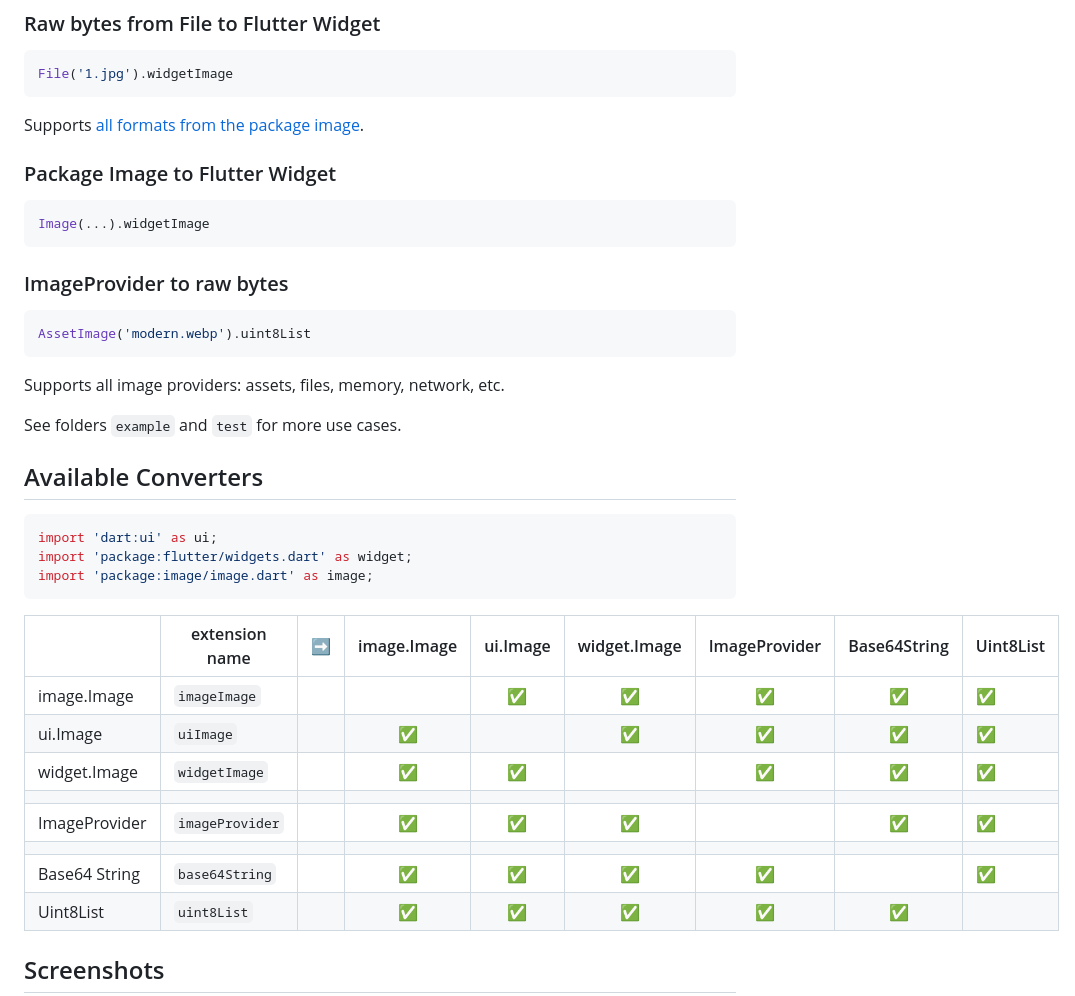
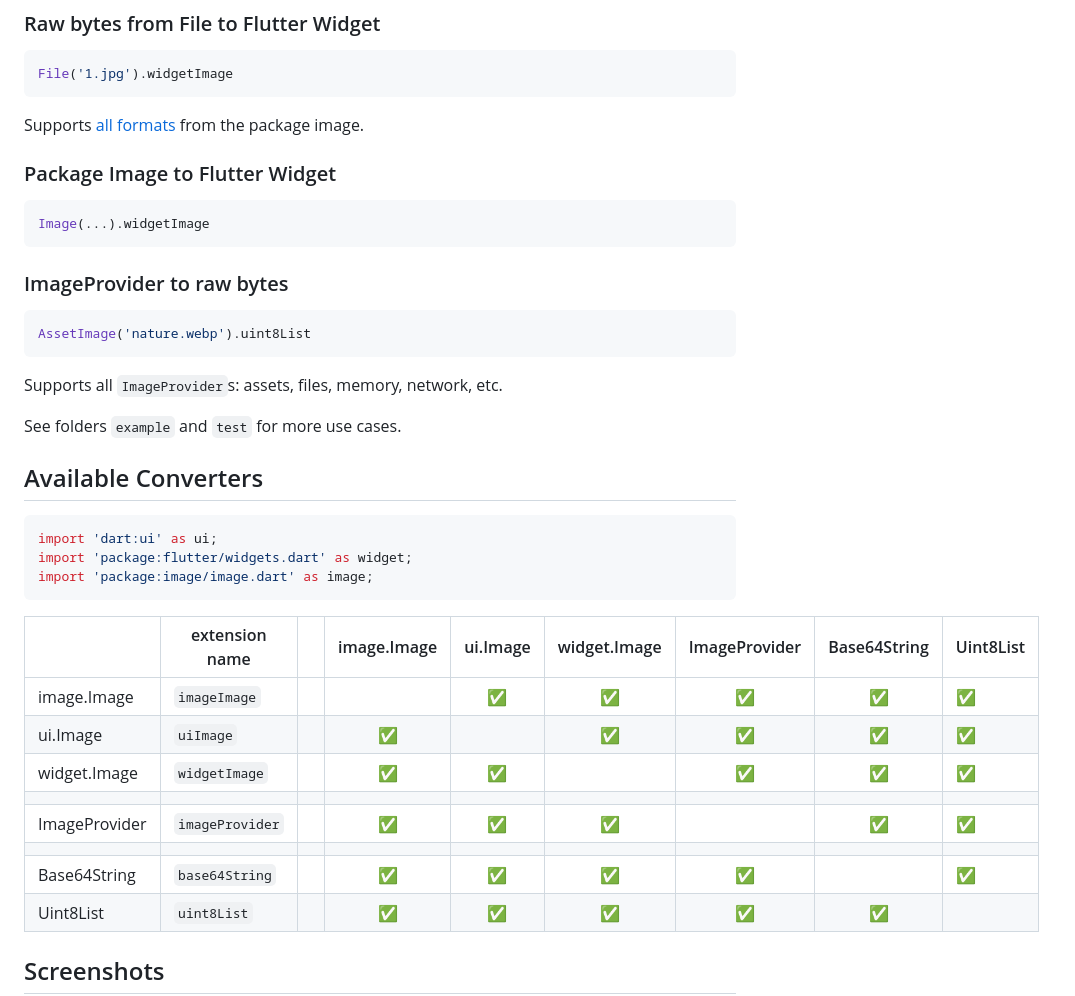
Before and after one commit to signmotion/flutter_image_converter, a Markdown page: README.md, the part around the change. Rendered like a GitHub page.

````diff
--- a/README.md
+++ b/README.md
@@ -28,7 +28,7 @@ Share some ❤️ and star repo to support the project.
 File('1.jpg').widgetImage
 ```
 
-Supports [all formats from the package image](https://github.com/brendan-duncan/image/blob/main/doc/formats.md).
+Supports [all formats](https://github.com/brendan-duncan/image/blob/main/doc/formats.md) from the package image.
 
 ### Package Image to Flutter Widget
 
@@ -39,10 +39,10 @@ Image(...).widgetImage
 ### ImageProvider to raw bytes
 
 ```dart
-AssetImage('modern.webp').uint8List
+AssetImage('nature.webp').uint8List
 ```
 
-Supports all image providers: assets, files, memory, network, etc.
+Supports all `ImageProvider`s: assets, files, memory, network, etc.
 
 See folders `example` and `test` for more use cases.
 
@@ -54,7 +54,7 @@ import 'package:flutter/widgets.dart' as widget;
 import 'package:image/image.dart' as image;
 ```
 
-|               | extension name  | ➡️  | image.Image | ui.Image | widget.Image | ImageProvider | Base64String | Uint8List |
+|               | extension name  |     | image.Image | ui.Image | widget.Image | ImageProvider | Base64String | Uint8List |
 | ------------- | --------------- | --- | :---------: | :------: | :----------: | :-----------: | :----------: | --------- |
 | image.Image   | `imageImage`    |     |             |    ✅    |      ✅      |      ✅       |      ✅      | ✅        |
 | ui.Image      | `uiImage`       |     |     ✅      |          |      ✅      |      ✅       |      ✅      | ✅        |
@@ -62,7 +62,7 @@ import 'package:image/image.dart' as image;
 |               |                 |     |             |          |              |               |              |           |
 | ImageProvider | `imageProvider` |     |     ✅      |    ✅    |      ✅      |               |      ✅      | ✅        |
 |               |                 |     |             |          |              |               |              |           |
-| Base64 String | `base64String`  |     |     ✅      |    ✅    |      ✅      |      ✅       |              | ✅        |
+| Base64String  | `base64String`  |     |     ✅      |    ✅    |      ✅      |      ✅       |              | ✅        |
 | Uint8List     | `uint8List`     |     |     ✅      |    ✅    |      ✅      |      ✅       |      ✅      |           |
 
 ## Screenshots
````
